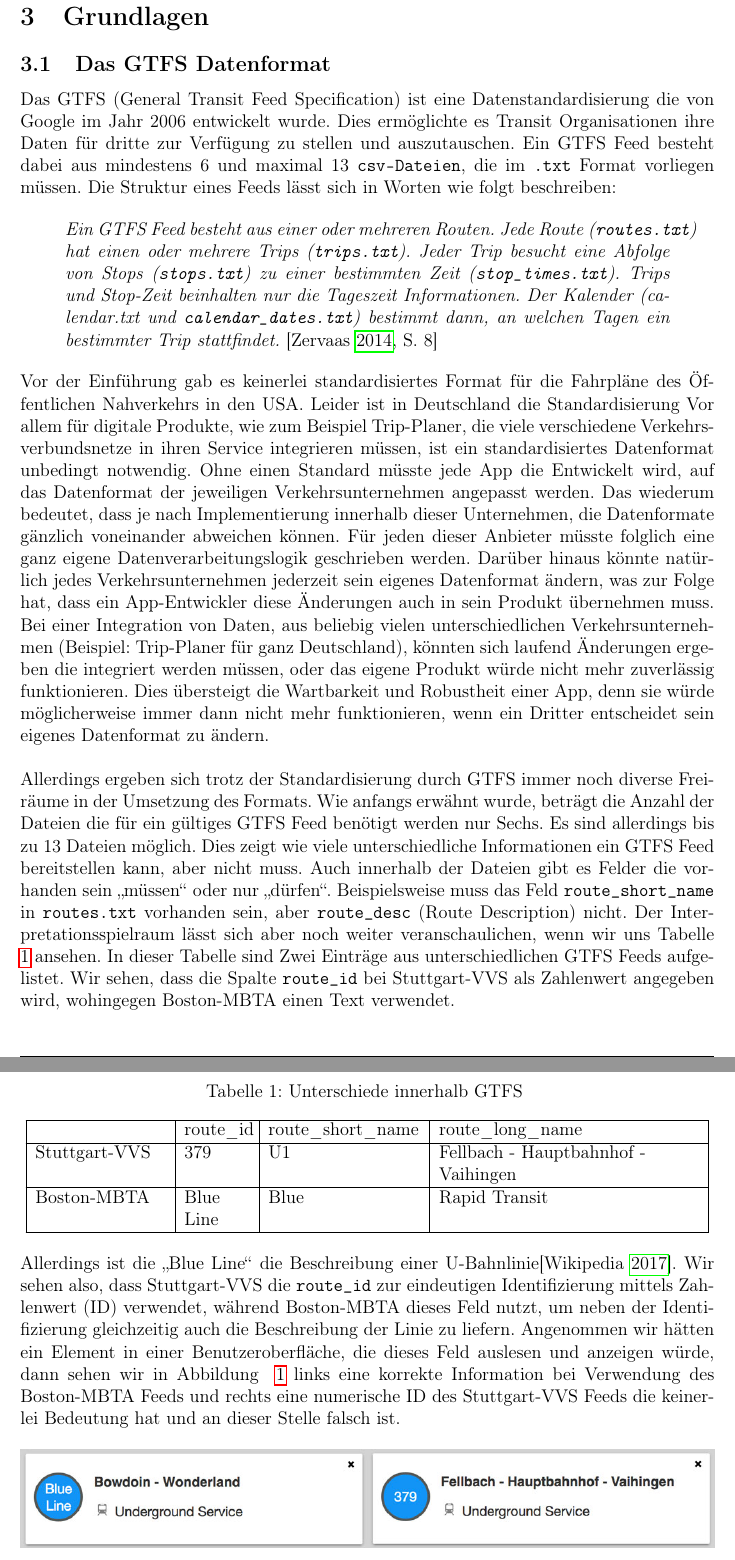
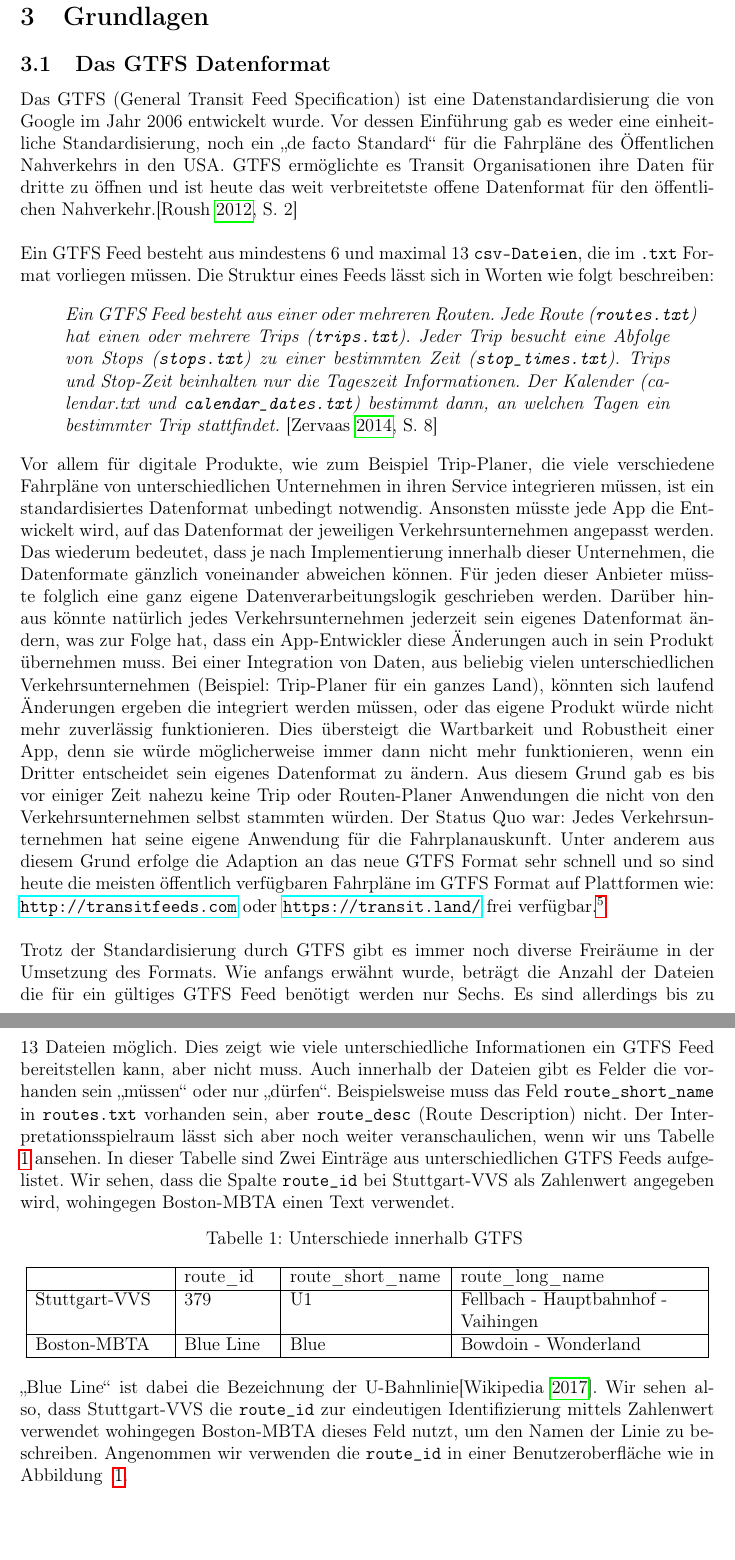
Before and after one commit to Andi-Lo/masterthesis, a LaTeX document (main.tex, which reads sections/basics.tex): two parts of pages 6 and 7 of 10, joined at a grey line, cut so that both start at the same text. Compiled offline with pdfLaTeX.

Commit message:
update basics

```diff
--- a/sections/basics.tex
+++ b/sections/basics.tex
@@ -7,25 +7,23 @@
 
 	\subsection{Das GTFS Datenformat}
 	\label{ssec:das_gtfs_datenformat}
-    % zur ... entwickelt wurde.
-		Das GTFS (General Transit Feed Specification) ist eine Datenstandardisierung die von Google im Jahr 2006 entwickelt wurde. Dies ermöglichte es Transit Organisationen ihre Daten für dritte zur Verfügung zu stellen und auszutauschen. Ein GTFS Feed besteht dabei aus mindestens 6 und maximal 13 \texttt{csv-Dateien}, die im \texttt{.txt} Format vorliegen müssen. Die Struktur eines Feeds lässt sich in Worten wie folgt beschreiben:
+		Das GTFS (General Transit Feed Specification) ist eine Datenstandardisierung die von Google im Jahr 2006 entwickelt wurde. Vor dessen Einführung gab es weder eine einheitliche Standardisierung, noch ein "`de facto Standard"' für die Fahrpläne des Öffentlichen Nahverkehrs in den USA. GTFS ermöglichte es Transit Organisationen ihre Daten für dritte zu öffnen und ist heute das weit verbreitetste offene Datenformat für den öffentlichen Nahverkehr.\parencite[S. 2]{roush}\\
+
+    Ein GTFS Feed besteht aus mindestens 6 und maximal 13 \texttt{csv-Dateien}, die im \texttt{.txt} Format vorliegen müssen. Die Struktur eines Feeds lässt sich in Worten wie folgt beschreiben:
 
     \begin{quote}
       \textit{Ein GTFS Feed besteht aus einer oder mehreren Routen. Jede Route (\texttt{routes.txt}) hat einen oder mehrere Trips (\texttt{trips.txt}). Jeder Trip besucht eine Abfolge von Stops (\texttt{stops.txt}) zu einer bestimmten Zeit (\texttt{stop\_times.txt}). Trips und Stop-Zeit beinhalten nur die Tageszeit Informationen. Der Kalender (calendar.txt und \texttt{calendar\_dates.txt}) bestimmt dann, an welchen Tagen ein bestimmter Trip stattfindet.} \parencite[S. 8]{zervaas}
     \end{quote}
 
+		Vor allem für digitale Produkte, wie zum Beispiel Trip-Planer, die viele verschiedene Fahrpläne von unterschiedlichen Unternehmen in ihren Service integrieren müssen, ist ein standardisiertes Datenformat unbedingt notwendig.
+		Ansonsten müsste jede App die Entwickelt wird, auf das Datenformat der jeweiligen Verkehrsunternehmen angepasst werden. Das wiederum bedeutet, dass je nach Implementierung innerhalb dieser Unternehmen, die Datenformate gänzlich voneinander abweichen können. Für jeden dieser Anbieter müsste folglich eine ganz eigene Datenverarbeitungslogik geschrieben werden.
+    Darüber hinaus könnte natürlich jedes Verkehrsunternehmen jederzeit sein eigenes Datenformat ändern, was zur Folge hat, dass ein App-Entwickler diese Änderungen auch in sein Produkt übernehmen muss. Bei einer Integration von Daten, aus beliebig vielen unterschiedlichen Verkehrsunternehmen (Beispiel: Trip-Planer für ein ganzes Land), könnten sich laufend Änderungen ergeben die integriert werden müssen, oder das eigene Produkt würde nicht mehr zuverlässig funktionieren. Dies übersteigt die Wartbarkeit und Robustheit einer App, denn sie würde möglicherweise immer dann nicht mehr funktionieren, wenn ein Dritter entscheidet sein eigenes Datenformat zu ändern. Aus diesem Grund gab es bis vor einiger Zeit nahezu keine Trip oder Routen-Planer Anwendungen die nicht von den Verkehrsunternehmen selbst stammten würden. Der Status Quo war: Jedes Verkehrsunternehmen hat seine eigene Anwendung für die Fahrplanauskunft. Unter anderem aus diesem Grund erfolge die Adaption an das neue GTFS Format sehr schnell und so sind heute die meisten öffentlich verfügbaren Fahrpläne im GTFS Format auf Plattformen wie: \url{http://transitfeeds.com} oder \url{https://transit.land/} frei verfügbar.\footnote{Momentan besitzt Transitfeeds 535 Feeds (Stand 18.08.2017)}\\
 
-    % Einheitliche Form (müsste oder muss). Deutschland immer noch keine breite Standardisierung (gegenüber USA). Deshalb die hier beschriebenen (folgenden) Probleme.
-
-		Vor der Einführung gab es keinerlei standardisiertes Format für die Fahrpläne des Öffentlichen Nahverkehrs in den USA. Leider ist in Deutschland die Standardisierung Vor allem für digitale Produkte, wie zum Beispiel Trip-Planer, die viele verschiedene Verkehrsverbundsnetze in ihren Service integrieren müssen, ist ein standardisiertes Datenformat unbedingt notwendig.
-		Ohne einen Standard müsste jede App die Entwickelt wird, auf das Datenformat der jeweiligen Verkehrsunternehmen angepasst werden. Das wiederum bedeutet, dass je nach Implementierung innerhalb dieser Unternehmen, die Datenformate gänzlich voneinander abweichen können. Für jeden dieser Anbieter müsste folglich eine ganz eigene Datenverarbeitungslogik geschrieben werden.
-    Darüber hinaus könnte natürlich jedes Verkehrsunternehmen jederzeit sein eigenes Datenformat ändern, was zur Folge hat, dass ein App-Entwickler diese Änderungen auch in sein Produkt übernehmen muss. Bei einer Integration von Daten, aus beliebig vielen unterschiedlichen Verkehrsunternehmen (Beispiel: Trip-Planer für ganz Deutschland), könnten sich laufend Änderungen ergeben die integriert werden müssen, oder das eigene Produkt würde nicht mehr zuverlässig funktionieren. Dies übersteigt die Wartbarkeit und Robustheit einer App, denn sie würde möglicherweise immer dann nicht mehr funktionieren, wenn ein Dritter entscheidet sein eigenes Datenformat zu ändern.\\
-
-    Allerdings ergeben sich trotz der Standardisierung durch GTFS immer noch diverse Freiräume in der Umsetzung des Formats. Wie anfangs erwähnt wurde, beträgt die Anzahl der Dateien die für ein gültiges GTFS Feed benötigt werden nur Sechs. Es sind allerdings bis zu 13 Dateien möglich. Dies zeigt wie viele unterschiedliche Informationen ein GTFS Feed bereitstellen kann, aber nicht muss.
+    Trotz der Standardisierung durch GTFS gibt es immer noch diverse Freiräume in der Umsetzung des Formats. Wie anfangs erwähnt wurde, beträgt die Anzahl der Dateien die für ein gültiges GTFS Feed benötigt werden nur Sechs. Es sind allerdings bis zu 13 Dateien möglich. Dies zeigt wie viele unterschiedliche Informationen ein GTFS Feed bereitstellen kann, aber nicht muss.
     Auch innerhalb der Dateien gibt es Felder die vorhanden sein "`müssen"' oder nur "`dürfen"'. Beispielsweise muss das Feld \texttt{route\_short\_name} in \texttt{routes.txt} vorhanden sein, aber \texttt{route\_desc} (Route Description) nicht. Der Interpretationsspielraum lässt sich aber noch weiter veranschaulichen, wenn wir uns Tabelle ~\ref{table:gtfs_differences} ansehen. In dieser Tabelle sind Zwei Einträge aus unterschiedlichen GTFS Feeds aufgelistet.
     Wir sehen, dass die Spalte \texttt{route\_id} bei Stuttgart-VVS als Zahlenwert angegeben wird, wohingegen Boston-MBTA einen Text verwendet.
 
-    \begin{longtable}{|>{\raggedright \arraybackslash}p{3.0cm}|>{\raggedright \arraybackslash}p{1.5cm}|>{\raggedright \arraybackslash}p{3.5cm}|>{\raggedright \arraybackslash}p{6.0cm}|}
+    \begin{longtable}{|>{\raggedright \arraybackslash}p{3.0cm}|>{\raggedright \arraybackslash}p{2.0cm}|>{\raggedright \arraybackslash}p{3.5cm}|>{\raggedright \arraybackslash}p{5.5cm}|}
     \caption{Unterschiede innerhalb GTFS}
     \label{table:gtfs_differences}\\
       \hline
@@ -33,15 +31,14 @@
       \hline
       Stuttgart-VVS & 379 & U1 & Fellbach - Hauptbahnhof - Vaihingen\\
       \hline
-      Boston-MBTA & Blue Line & Blue & Rapid Transit\\
+      Boston-MBTA & Blue Line & Blue & Bowdoin - Wonderland\\
       \hline
     \end{longtable}
 
     % Die fehlende/nicht gegebene Übereinstimmung beim Gebrauch der Variablen führt als zu Problemen bei der ...
 
-    Allerdings ist die "`Blue Line"' die Beschreibung einer U-Bahnlinie\parencite{wiki_blue_line}. Wir sehen also, dass Stuttgart-VVS die \texttt{route\_id} zur eindeutigen Identifizierung mittels Zahlenwert (ID) verwendet, während Boston-MBTA dieses Feld nutzt, um neben der Identifizierung gleichzeitig auch die Beschreibung der Linie zu liefern. Angenommen wir hätten ein Element in einer Benutzeroberfläche, die dieses Feld auslesen und anzeigen würde, dann sehen wir in Abbildung ~\ref{fig:gtfs_differences} links eine korrekte Information bei Verwendung des Boston-MBTA Feeds und rechts eine numerische ID des Stuttgart-VVS Feeds die keinerlei Bedeutung hat und an dieser Stelle falsch ist.
+    "`Blue Line"' ist dabei die Bezeichnung der U-Bahnlinie\parencite{wiki_blue_line}. Wir sehen also, dass Stuttgart-VVS die \texttt{route\_id} zur eindeutigen Identifizierung mittels Zahlenwert verwendet wohingegen Boston-MBTA dieses Feld nutzt, um den Namen der Linie zu beschreiben. Angenommen wir verwenden die \texttt{route\_id} in einer Benutzeroberfläche wie in Abbildung ~\ref{fig:gtfs_differences}.
 
     \begin{figure}[htbp]
       \begin{center}
         \includegraphics[width=\textwidth]{gtfs_differences.jpg}
-        \caption{Description}
```
Also changed, not shown: sections/basics.tex (7 more changed lines).
